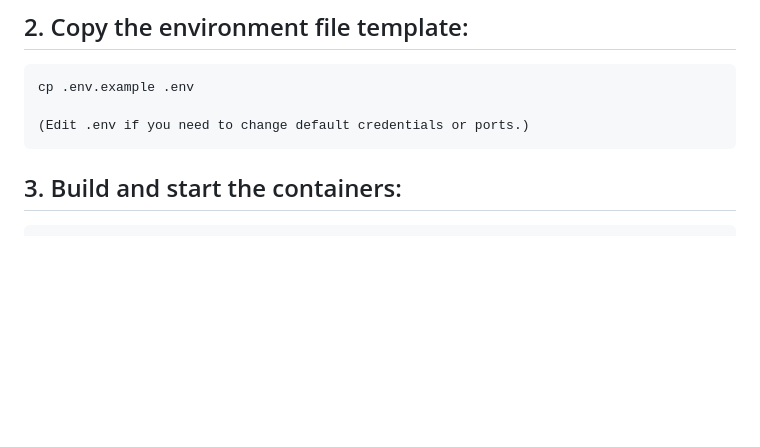
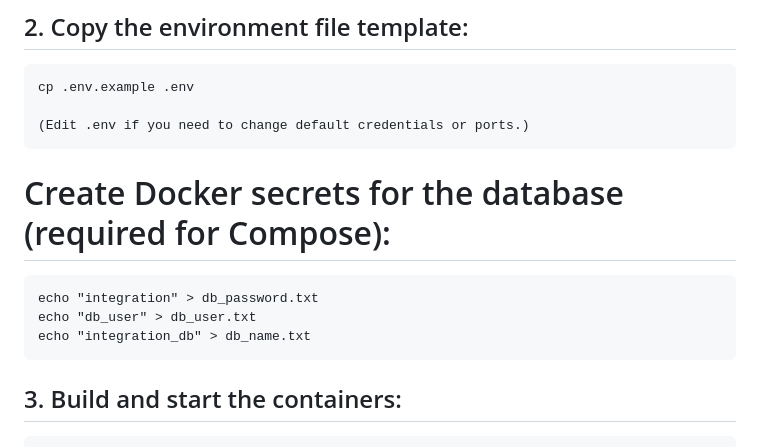
Before and after one commit to jagfoljersolen/Integration_Project, a Markdown page: README.md, the part around the change. Rendered like a GitHub page; blank space fills up the shorter version.

```diff
--- a/README.md
+++ b/README.md
@@ -73,6 +73,10 @@ The project integrates data on armed conflicts and commodity prices, offering ad
 	cp .env.example .env
 
 	(Edit .env if you need to change default credentials or ports.)
+ # Create Docker secrets for the database (required for Compose):
+	echo "integration" > db_password.txt
+	echo "db_user" > db_user.txt
+	echo "integration_db" > db_name.txt
 
 ## 3. Build and start the containers:
 
```
